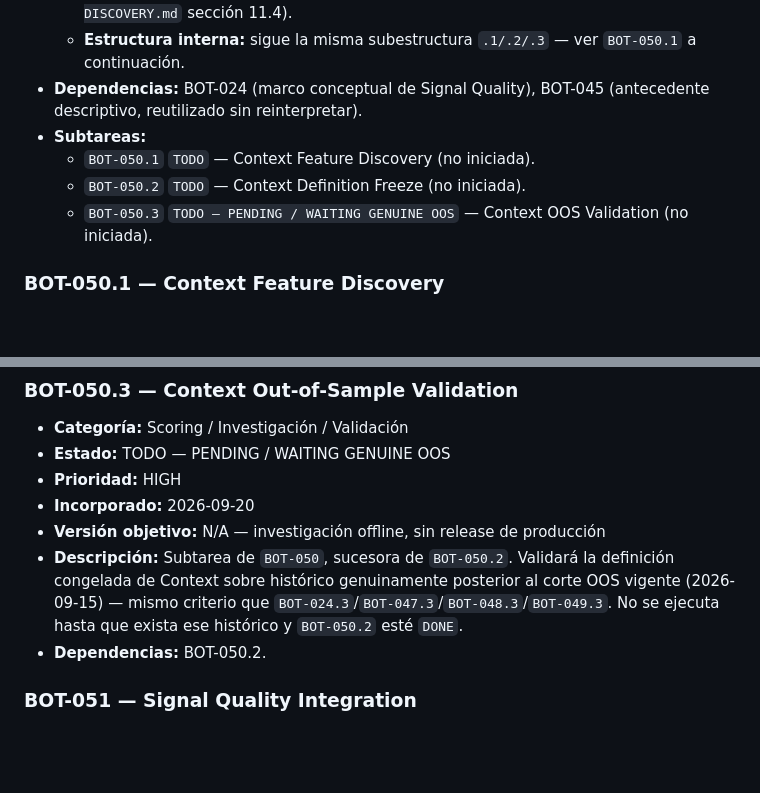
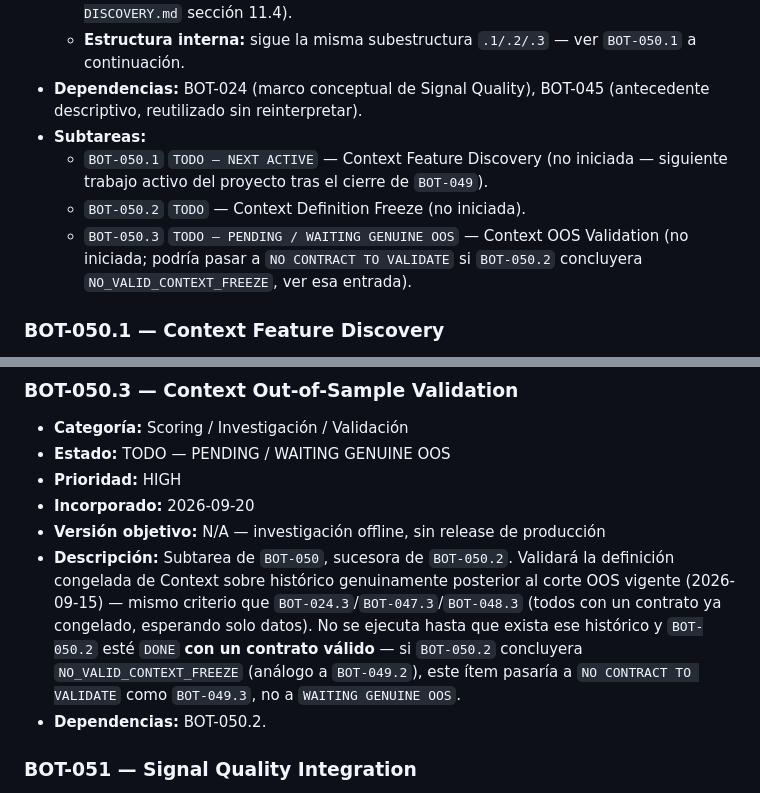
Before and after one commit to omorera2488/pivot-x-sentinel, a Markdown page: BACKLOG.md, 2 parts joined by grey strips. GitHub-like rendering; blank space fills up the shorter version.

```diff
--- a/BACKLOG.md
+++ b/BACKLOG.md
@@ -654,9 +654,9 @@ BOT-031 permanece `BLOCKED` porque actualmente no existe una segunda PC/terminal
   - **Estructura interna:** sigue la misma subestructura `.1/.2/.3` — ver `BOT-050.1` a continuación.
 - **Dependencias:** BOT-024 (marco conceptual de Signal Quality), BOT-045 (antecedente descriptivo, reutilizado sin reinterpretar).
 - **Subtareas:**
-  - `BOT-050.1` `TODO` — Context Feature Discovery (no iniciada).
+  - `BOT-050.1` `TODO — NEXT ACTIVE` — Context Feature Discovery (no iniciada — siguiente trabajo activo del proyecto tras el cierre de `BOT-049`).
   - `BOT-050.2` `TODO` — Context Definition Freeze (no iniciada).
-  - `BOT-050.3` `TODO — PENDING / WAITING GENUINE OOS` — Context OOS Validation (no iniciada).
+  - `BOT-050.3` `TODO — PENDING / WAITING GENUINE OOS` — Context OOS Validation (no iniciada; podría pasar a `NO CONTRACT TO VALIDATE` si `BOT-050.2` concluyera `NO_VALID_CONTEXT_FREEZE`, ver esa entrada).
 
 ### BOT-050.1 — Context Feature Discovery
 - **Categoría:** Scoring / Investigación
@@ -682,7 +682,7 @@ BOT-031 permanece `BLOCKED` porque actualmente no existe una segunda PC/terminal
 - **Prioridad:** HIGH
 - **Incorporado:** 2026-09-20
 - **Versión objetivo:** N/A — investigación offline, sin release de producción
-- **Descripción:** Subtarea de `BOT-050`, sucesora de `BOT-050.2`. Validará la definición congelada de Context sobre histórico genuinamente posterior al corte OOS vigente (2026-09-15) — mismo criterio que `BOT-024.3`/`BOT-047.3`/`BOT-048.3`/`BOT-049.3`. No se ejecuta hasta que exista ese histórico y `BOT-050.2` esté `DONE`.
+- **Descripción:** Subtarea de `BOT-050`, sucesora de `BOT-050.2`. Validará la definición congelada de Context sobre histórico genuinamente posterior al corte OOS vigente (2026-09-15) — mismo criterio que `BOT-024.3`/`BOT-047.3`/`BOT-048.3` (todos con un contrato ya congelado, esperando solo datos). No se ejecuta hasta que exista ese histórico y `BOT-050.2` esté `DONE` **con un contrato válido** — si `BOT-050.2` concluyera `NO_VALID_CONTEXT_FREEZE` (análogo a `BOT-049.2`), este ítem pasaría a `NO CONTRACT TO VALIDATE` como `BOT-049.3`, no a `WAITING GENUINE OOS`.
 - **Dependencias:** BOT-050.2.
 
 ### BOT-051 — Signal Quality Integration
```
Also changed, not shown: other parts of BACKLOG.md (+15 -0 lines).
